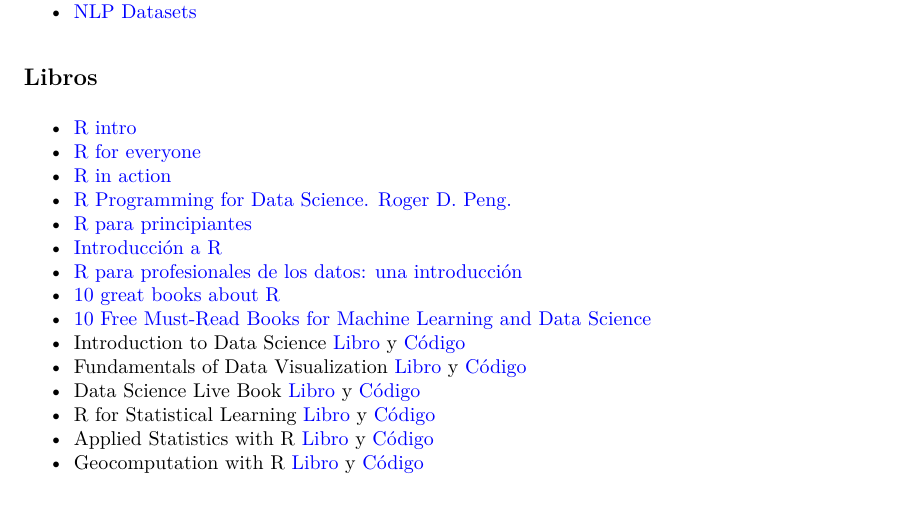
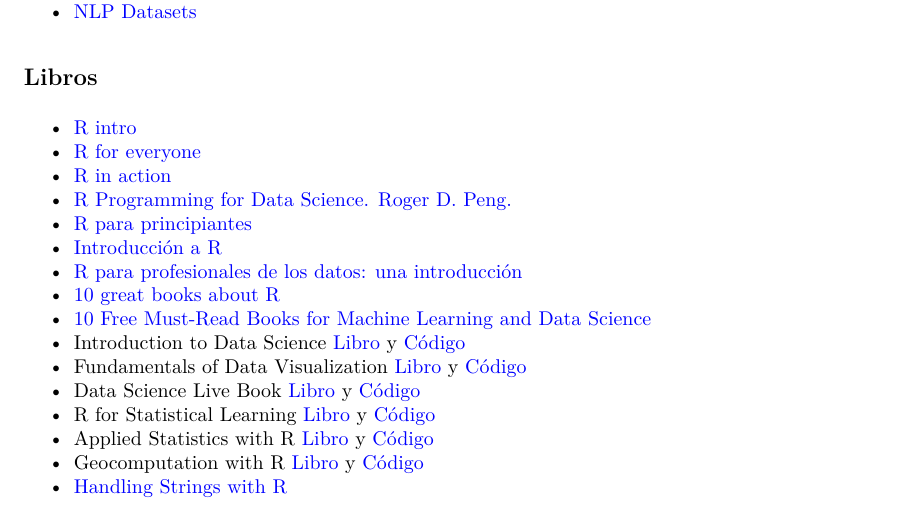
Before and after one commit to santiagomota/Open_Data, an R Markdown document (Open_Data_Enlaces.Rmd): part of page 3 of 3, cut so that both start at the same text. The pictures show the output file Open_Data_Enlaces.pdf that the author committed with the source.

Commit message:
Libro: Handling Strings with R

```diff
--- a/Open_Data_Enlaces.Rmd
+++ b/Open_Data_Enlaces.Rmd
@@ -165,3 +165,4 @@ urlcolor: blue
 * R for Statistical Learning [Libro](https://daviddalpiaz.github.io/r4sl/) y [Código](https://github.com/daviddalpiaz/r4sl)
 * Applied Statistics with R [Libro](https://daviddalpiaz.github.io/appliedstats/) y [Código](https://github.com/daviddalpiaz/appliedstats)
 * Geocomputation with R [Libro](https://geocompr.robinlovelace.net/) y [Código](https://github.com/Robinlovelace/geocompr/)
+* [Handling Strings with R](http://www.gastonsanchez.com/r4strings/)
```
Also changed, not shown: Open_Data_Enlaces.html, Open_Data_Enlaces.pdf, 1 other file.
